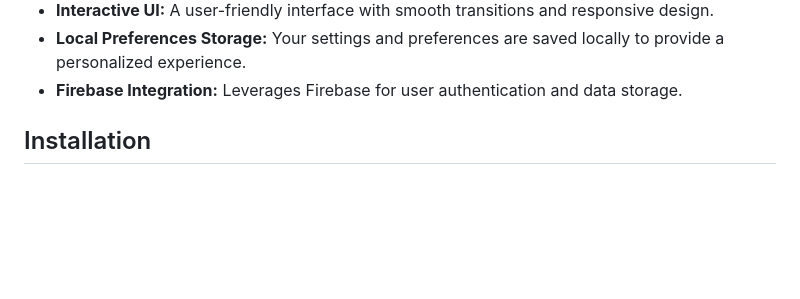
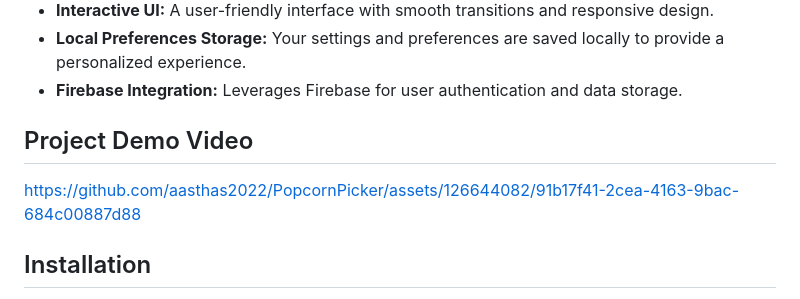
Before and after one commit to aasthas2022/PopcornPicker, a Markdown page: README.md, the part around the change. Drawn GitHub-style; blank space fills up the shorter version.

Commit message:
Update README.md-Added Demo Video

```diff
--- a/README.md
+++ b/README.md
@@ -16,6 +16,10 @@ Welcome to **PopcornPicker**, an innovative movie list application designed to e
 - **Interactive UI:** A user-friendly interface with smooth transitions and responsive design.
 - **Local Preferences Storage:** Your settings and preferences are saved locally to provide a personalized experience.
 - **Firebase Integration:** Leverages Firebase for user authentication and data storage.
+
+## Project Demo Video
+
+https://github.com/aasthas2022/PopcornPicker/assets/126644082/91b17f41-2cea-4163-9bac-684c00887d88
 
 ## Installation
 
```
